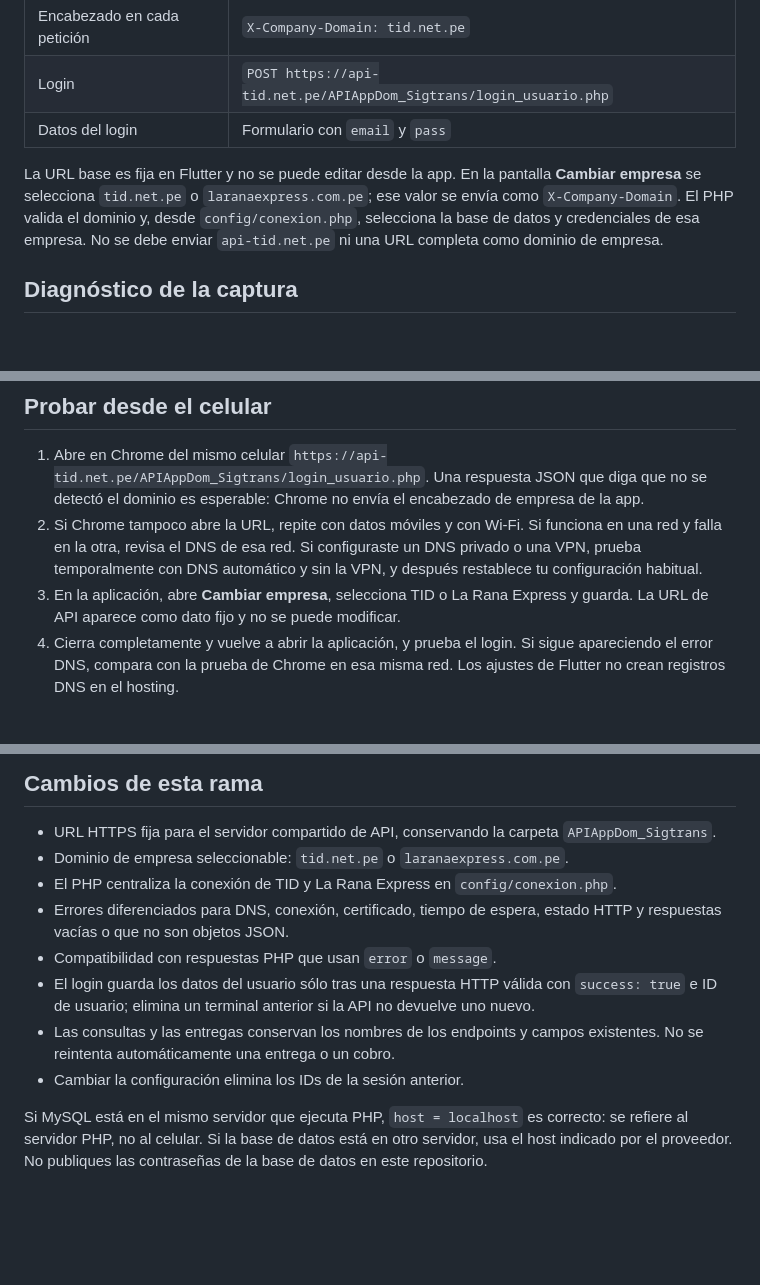
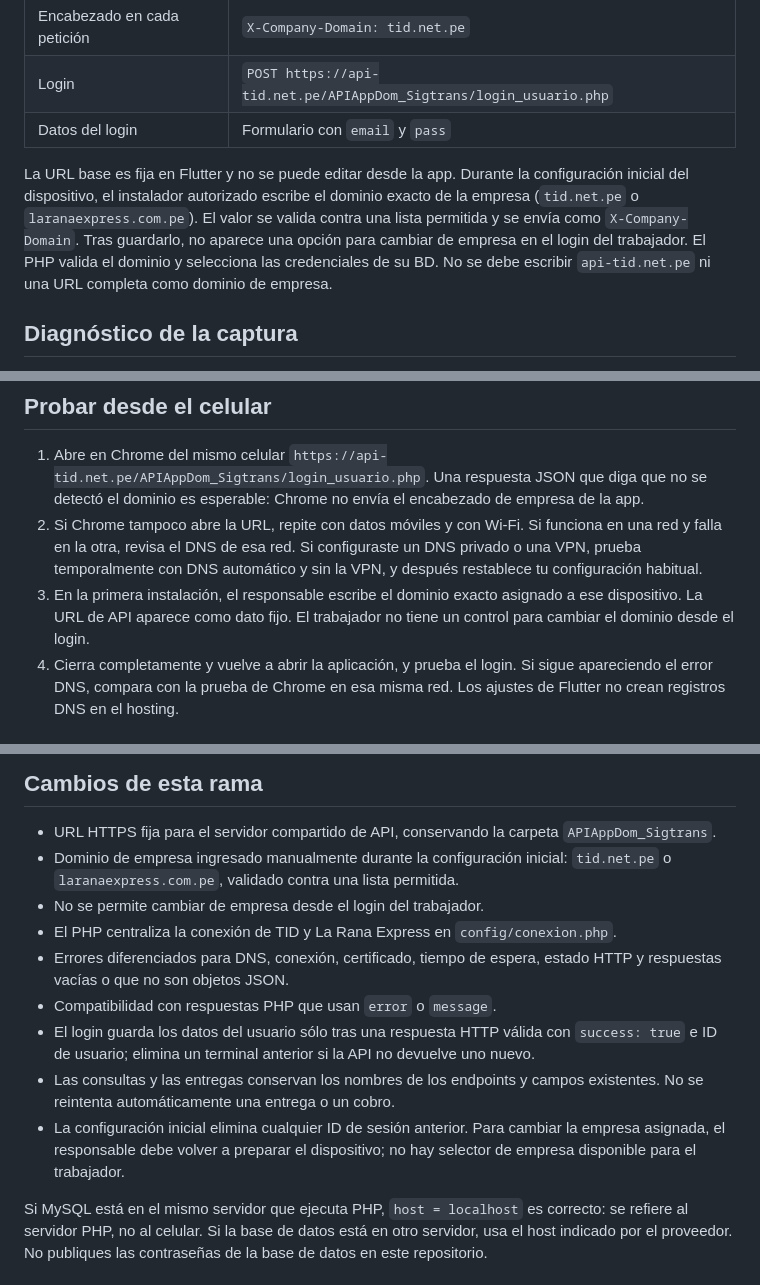
Before and after one commit to krikodev/Aplicativo-web-tid-flutter, a Markdown page: docs/CONEXION_TID.md, 3 parts joined by grey strips. Drawn GitHub-style; blank space fills up the shorter version.

Commit message:
docs: documentar dominio manual y bloqueado al trabajador

```diff
--- a/docs/CONEXION_TID.md
+++ b/docs/CONEXION_TID.md
@@ -8,11 +8,13 @@
 | Login | `POST https://api-tid.net.pe/APIAppDom_Sigtrans/login_usuario.php` |
 | Datos del login | Formulario con `email` y `pass` |
 
-La URL base es fija en Flutter y no se puede editar desde la app. En la pantalla
-**Cambiar empresa** se selecciona `tid.net.pe` o `laranaexpress.com.pe`; ese valor
-se envía como `X-Company-Domain`. El PHP valida el dominio y, desde
-`config/conexion.php`, selecciona la base de datos y credenciales de esa empresa.
-No se debe enviar `api-tid.net.pe` ni una URL completa como dominio de empresa.
+La URL base es fija en Flutter y no se puede editar desde la app. Durante la
+configuración inicial del dispositivo, el instalador autorizado escribe el
+dominio exacto de la empresa (`tid.net.pe` o `laranaexpress.com.pe`). El valor
+se valida contra una lista permitida y se envía como `X-Company-Domain`. Tras
+guardarlo, no aparece una opción para cambiar de empresa en el login del
+trabajador. El PHP valida el dominio y selecciona las credenciales de su BD.
+No se debe escribir `api-tid.net.pe` ni una URL completa como dominio de empresa.
 
 ## Diagnóstico de la captura
 
@@ -49,8 +51,9 @@ de producción.
    Si funciona en una red y falla en la otra, revisa el DNS de esa red. Si
    configuraste un DNS privado o una VPN, prueba temporalmente con DNS
    automático y sin la VPN, y después restablece tu configuración habitual.
-3. En la aplicación, abre **Cambiar empresa**, selecciona TID o La Rana Express
-y guarda. La URL de API aparece como dato fijo y no se puede modificar.
+3. En la primera instalación, el responsable escribe el dominio exacto asignado
+a ese dispositivo. La URL de API aparece como dato fijo. El trabajador no tiene
+un control para cambiar el dominio desde el login.
 4. Cierra completamente y vuelve a abrir la aplicación, y prueba el login.
    Si sigue apareciendo el error DNS, compara con la prueba de Chrome en esa
    misma red. Los ajustes de Flutter no crean registros DNS en el hosting.
@@ -74,7 +77,9 @@ validación HTTPS para resolver un error DNS.
 
 - URL HTTPS fija para el servidor compartido de API, conservando la carpeta
   `APIAppDom_Sigtrans`.
-- Dominio de empresa seleccionable: `tid.net.pe` o `laranaexpress.com.pe`.
+- Dominio de empresa ingresado manualmente durante la configuración inicial:
+  `tid.net.pe` o `laranaexpress.com.pe`, validado contra una lista permitida.
+- No se permite cambiar de empresa desde el login del trabajador.
 - El PHP centraliza la conexión de TID y La Rana Express en `config/conexion.php`.
 - Errores diferenciados para DNS, conexión, certificado, tiempo de espera,
   estado HTTP y respuestas vacías o que no son objetos JSON.
@@ -84,7 +89,9 @@ validación HTTPS para resolver un error DNS.
   no devuelve uno nuevo.
 - Las consultas y las entregas conservan los nombres de los endpoints y
   campos existentes. No se reintenta automáticamente una entrega o un cobro.
-- Cambiar la configuración elimina los IDs de la sesión anterior.
+- La configuración inicial elimina cualquier ID de sesión anterior. Para cambiar
+la empresa asignada, el responsable debe volver a preparar el dispositivo; no
+hay selector de empresa disponible para el trabajador.
 
 Si MySQL está en el mismo servidor que ejecuta PHP, `host = localhost` es
 correcto: se refiere al servidor PHP, no al celular. Si la base de datos está
```
